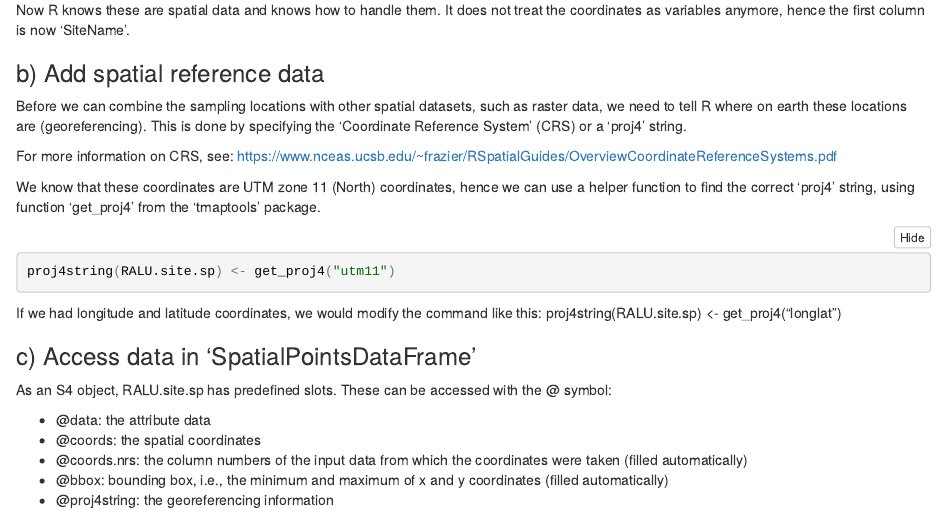
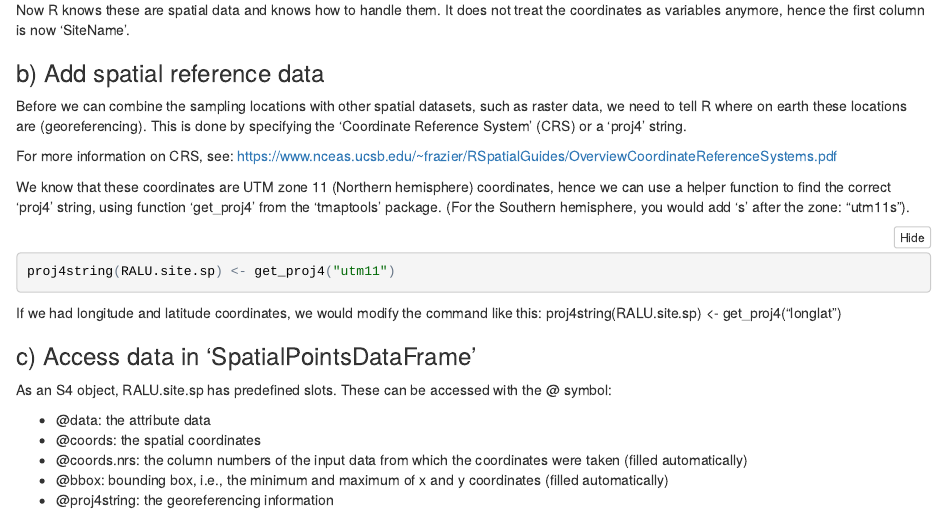
Before and after one commit to hhwagner1/TestCoursePackage, an R Markdown document (inst/WE/WorkedExample_Week2.Rmd): the page in a window 1100 px wide, from 2040 px down. The pictures show the output file inst/WE/WorkedExample_Week2.nb.html that the author committed with the source, opened offline.

Commit message:
Updated WE_Week2

````diff
--- a/inst/WE/WorkedExample_Week2.Rmd
+++ b/inst/WE/WorkedExample_Week2.Rmd
@@ -84,7 +84,7 @@ Before we can combine the sampling locations with other spatial datasets, such a
 
 For more information on CRS, see: https://www.nceas.ucsb.edu/~frazier/RSpatialGuides/OverviewCoordinateReferenceSystems.pdf
 
-We know that these coordinates are UTM zone 11 (North) coordinates, hence we can use a helper function to find the correct 'proj4' string, using function 'get_proj4' from the 'tmaptools' package.
+We know that these coordinates are UTM zone 11 (Northern hemisphere) coordinates, hence we can use a helper function to find the correct 'proj4' string, using function 'get_proj4' from the 'tmaptools' package. (For the Southern hemisphere, you would add 's' after the zone: "utm11s").
 
 ```{r}
 proj4string(RALU.site.sp) <- get_proj4("utm11")
````
Also changed, not shown: inst/WE/WorkedExample_Week2.nb.html, inst/WE/WorkedExample_Week2.pdf.
